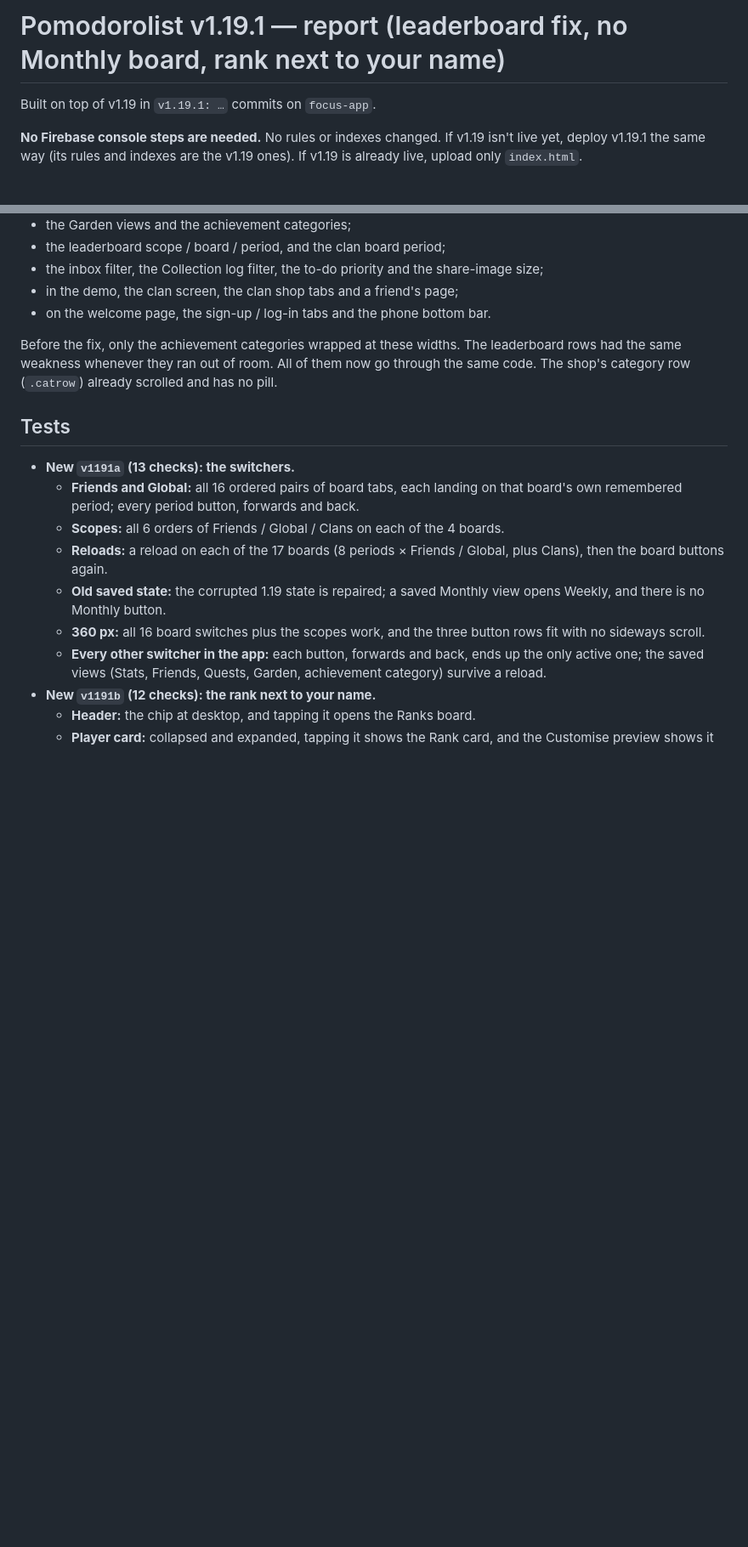
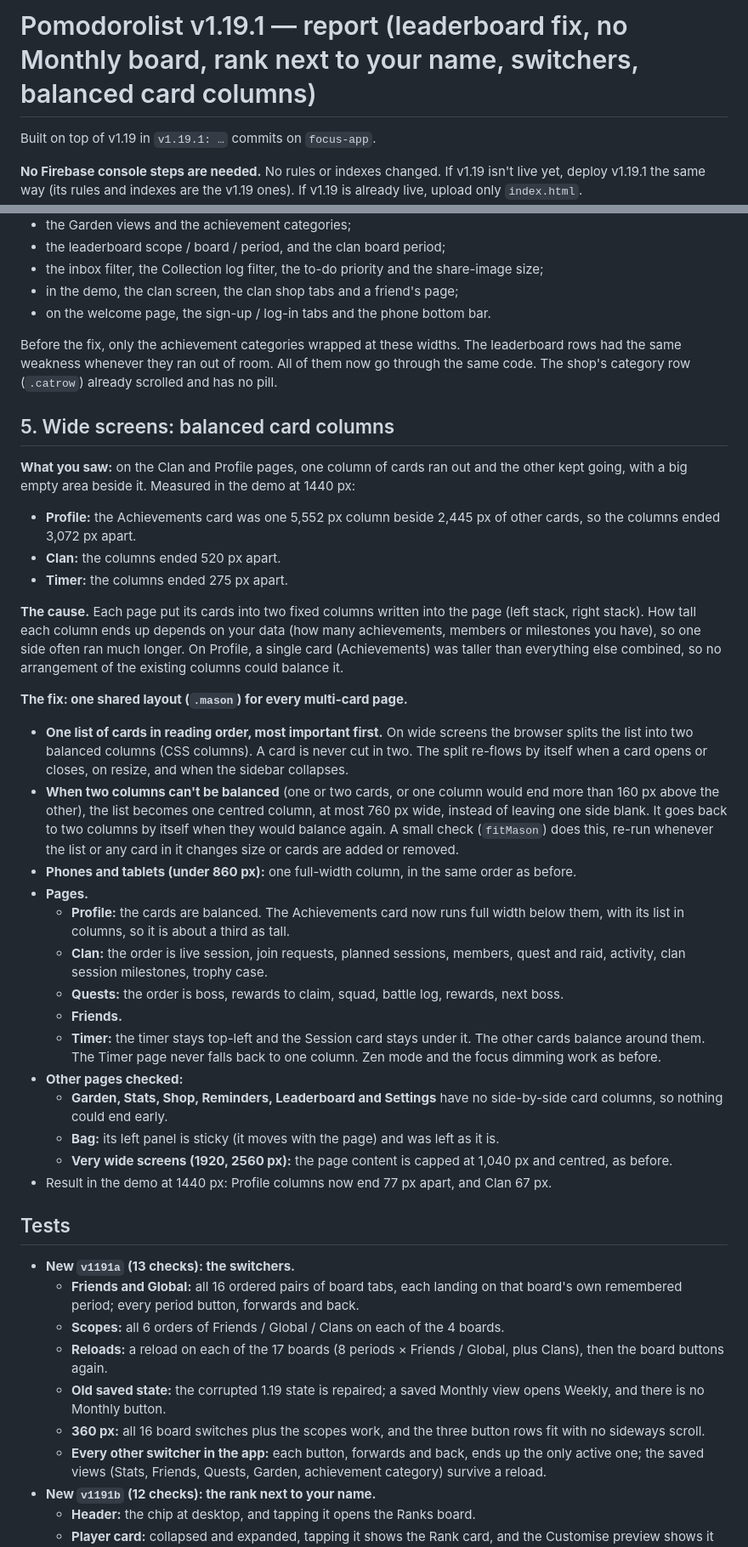
Before and after one commit to drsvsaju/claude, a Markdown page: notes/v1.19.1-report.md, 2 parts joined by grey strips. Shown at 85% size. GitHub-like rendering; blank space fills up the shorter version.

Commit message:
v1.19.1: report — balanced card columns
Co-Authored-By: Claude Opus 5.5 <noreply@anthropic.com>
Claude-Session: https://claude.ai/code/session_01NnE2rUJ6u5QfjyjUqmBrav

```diff
--- a/notes/v1.19.1-report.md
+++ b/notes/v1.19.1-report.md
@@ -1,4 +1,4 @@
-# Pomodorolist v1.19.1 — report (leaderboard fix, no Monthly board, rank next to your name)
+# Pomodorolist v1.19.1 — report (leaderboard fix, no Monthly board, rank next to your name, switchers, balanced card columns)
 
 Built on top of v1.19 in `v1.19.1: …` commits on `focus-app`.
 
@@ -115,6 +115,44 @@ Before the fix, only the achievement categories wrapped at these widths. The lea
 whenever they ran out of room. All of them now go through the same code. The shop's category row (`.catrow`) already
 scrolled and has no pill.
 
+## 5. Wide screens: balanced card columns
+**What you saw:** on the Clan and Profile pages, one column of cards ran out and the other kept going, with a big empty
+area beside it. Measured in the demo at 1440 px:
+- **Profile:** the Achievements card was one 5,552 px column beside 2,445 px of other cards, so the columns ended 3,072 px
+  apart.
+- **Clan:** the columns ended 520 px apart.
+- **Timer:** the columns ended 275 px apart.
+
+**The cause.** Each page put its cards into two fixed columns written into the page (left stack, right stack). How tall
+each column ends up depends on your data (how many achievements, members or milestones you have), so one side often ran
+much longer. On Profile, a single card (Achievements) was taller than everything else combined, so no arrangement of the
+existing columns could balance it.
+
+**The fix: one shared layout (`.mason`) for every multi-card page.**
+- **One list of cards in reading order, most important first.** On wide screens the browser splits the list into two
+  balanced columns (CSS columns). A card is never cut in two. The split re-flows by itself when a card opens or closes, on
+  resize, and when the sidebar collapses.
+- **When two columns can't be balanced** (one or two cards, or one column would end more than 160 px above the other),
+  the list becomes one centred column, at most 760 px wide, instead of leaving one side blank. It goes back to two
+  columns by itself when they would balance again. A small check (`fitMason`) does this, re-run whenever the list or any
+  card in it changes size or cards are added or removed.
+- **Phones and tablets (under 860 px):** one full-width column, in the same order as before.
+- **Pages.**
+  - **Profile:** the cards are balanced. The Achievements card now runs full width below them, with its list in
+    columns, so it is about a third as tall.
+  - **Clan:** the order is live session, join requests, planned sessions, members, quest and raid, activity, clan session
+    milestones, trophy case.
+  - **Quests:** the order is boss, rewards to claim, squad, battle log, rewards, next boss.
+  - **Friends.**
+  - **Timer:** the timer stays top-left and the Session card stays under it. The other cards balance around them. The
+    Timer page never falls back to one column. Zen mode and the focus dimming work as before.
+- **Other pages checked:**
+  - **Garden, Stats, Shop, Reminders, Leaderboard and Settings** have no side-by-side card columns, so nothing could end
+    early.
+  - **Bag:** its left panel is sticky (it moves with the page) and was left as it is.
+  - **Very wide screens (1920, 2560 px):** the page content is capped at 1,040 px and centred, as before.
+- Result in the demo at 1440 px: Profile columns now end 77 px apart, and Clan 67 px.
+
 ## Tests
 - **New `v1191a` (13 checks): the switchers.**
   - **Friends and Global:** all 16 ordered pairs of board tabs, each landing on that board's own remembered period;
```
Also changed, not shown: other parts of notes/v1.19.1-report.md (+16 -0 lines).
